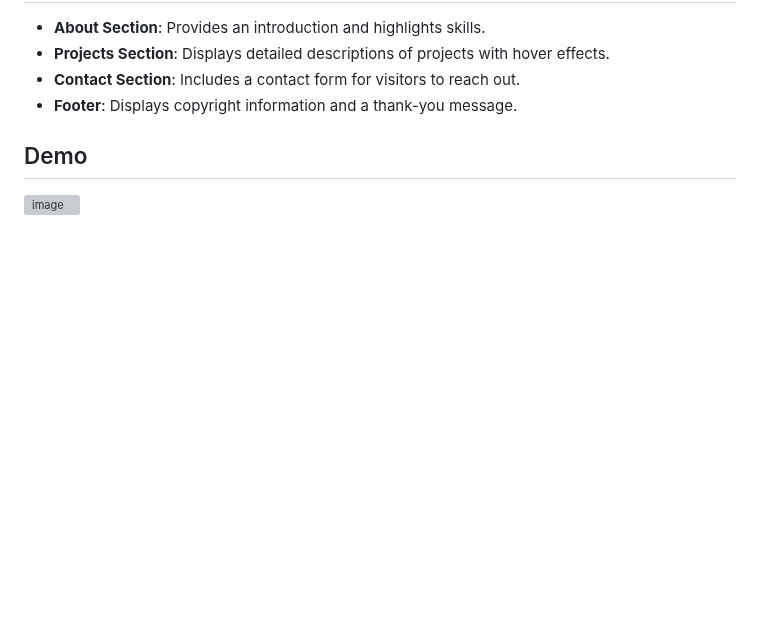
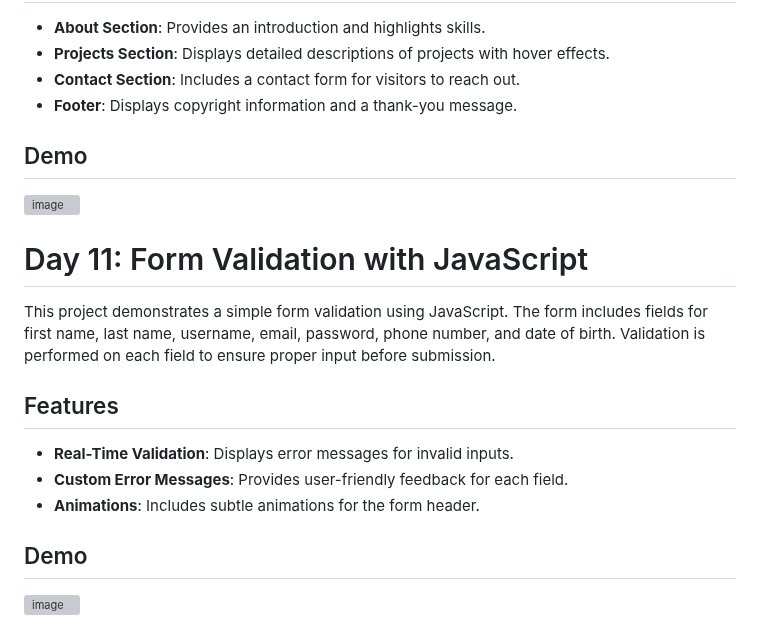
Before and after one commit to ChathuraHasanga/MyCodingChallenges, a Markdown page: README.md, the part around the change. GitHub-like rendering; blank space fills up the shorter version; grey boxes are pictures that could not be loaded.

```diff
--- a/README.md
+++ b/README.md
@@ -319,3 +319,14 @@ This is a personal portfolio website designed to showcase the skills, projects,
 
 ## Demo
 ![image](https://github.com/user-attachments/assets/b8cbf497-bacd-4496-933c-3eaac86fb83f)
+
+# Day 11: Form Validation with JavaScript
+This project demonstrates a simple form validation using JavaScript. The form includes fields for first name, last name, username, email, password, phone number, and date of birth. Validation is performed on each field to ensure proper input before submission.
+
+## Features
+- **Real-Time Validation**: Displays error messages for invalid inputs.
+- **Custom Error Messages**: Provides user-friendly feedback for each field.
+- **Animations**: Includes subtle animations for the form header.
+
+## Demo
+![image](https://github.com/user-attachments/assets/6f1ba06a-b2d3-4443-a06e-5f21d4630c33)
```
